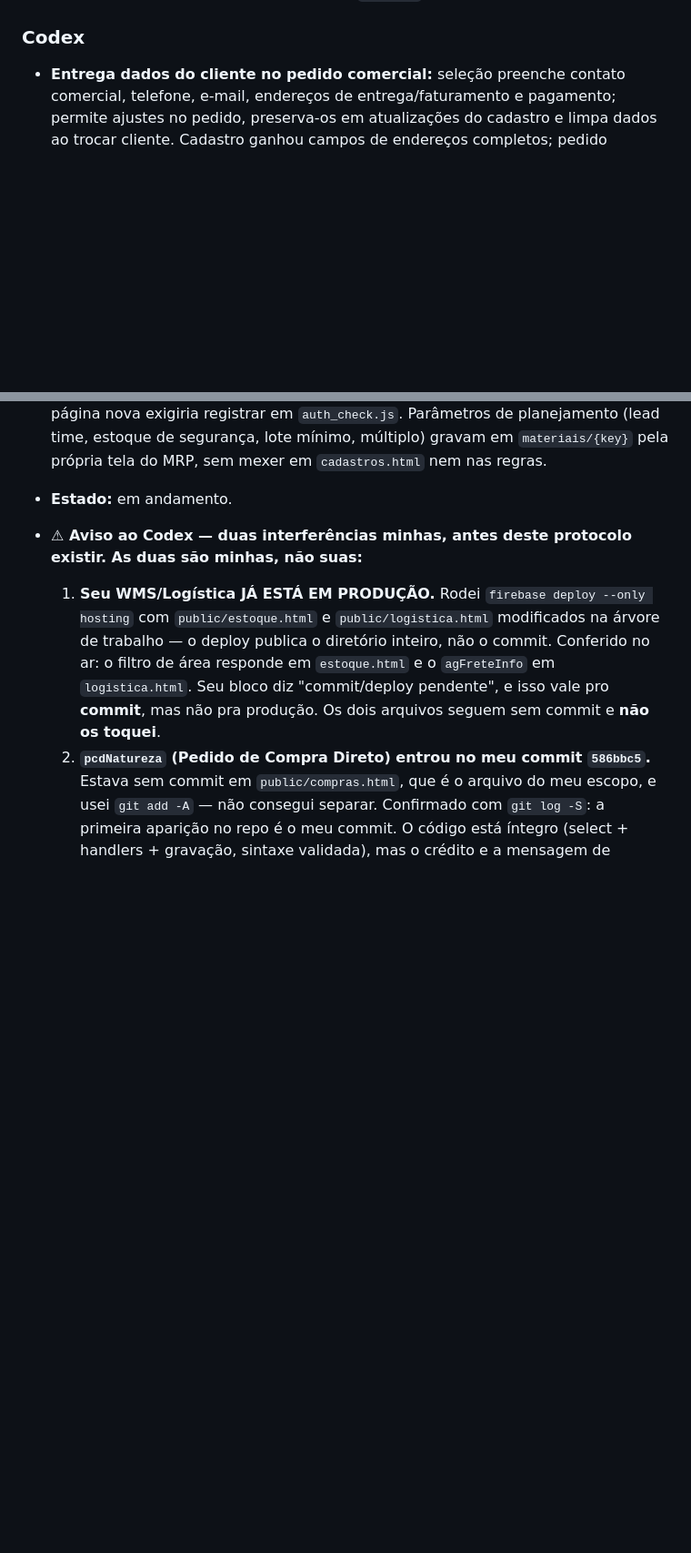
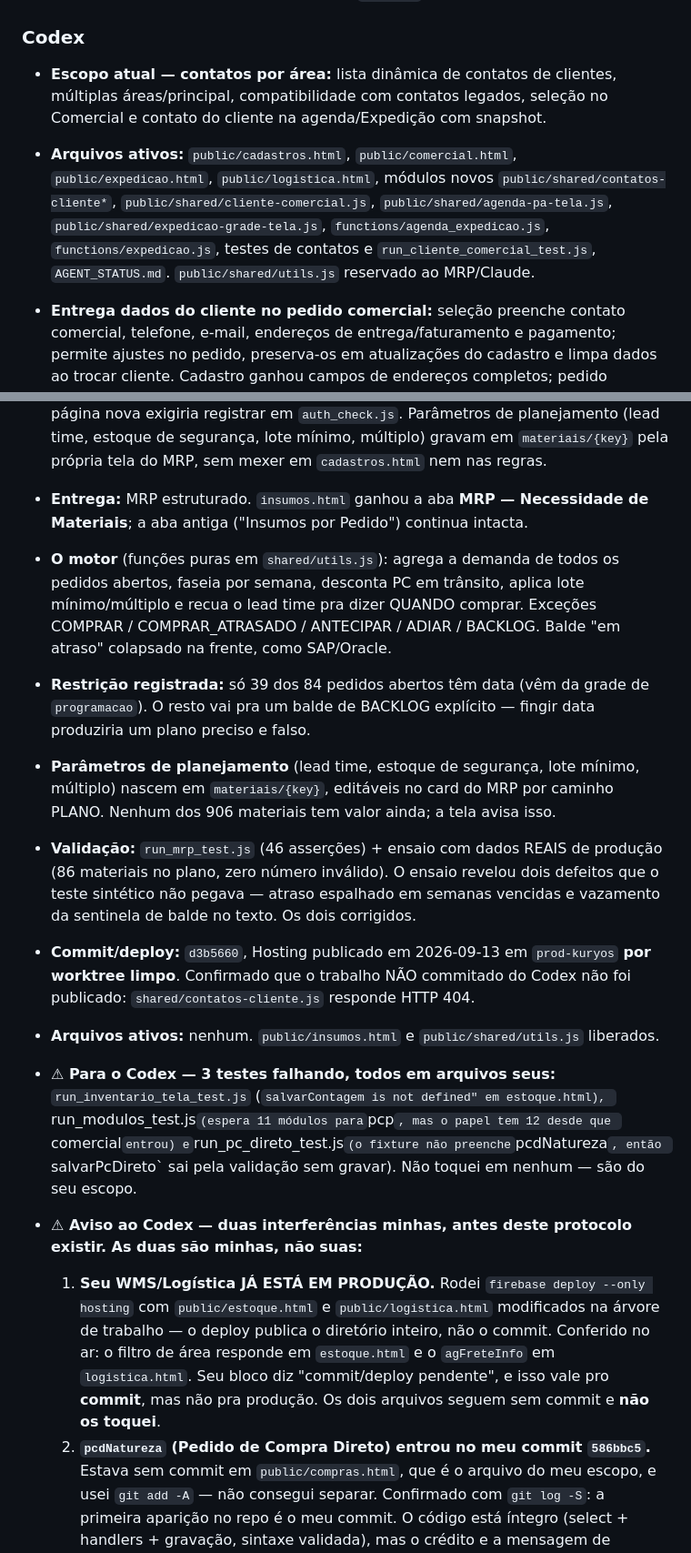
Before and after one commit to gcallegaro-kur/PCP-Kuryos, a Markdown page: AGENT_STATUS.md, 2 parts joined by grey strips. Shown at 91% size. Rendered like a GitHub page; blank space fills up the shorter version.

Commit message:
docs: registra entrega do MRP (d3b5660) e 3 testes do Codex falhando
Deploy por worktree limpo -- confirmado que o trabalho nao commitado do Codex
nao foi publicado (HTTP 404 em shared/contatos-cliente.js).

Co-Authored-By: Claude Opus 5 <noreply@anthropic.com>

```diff
--- a/AGENT_STATUS.md
+++ b/AGENT_STATUS.md
@@ -14,6 +14,9 @@ o bloco do agente que você está operando e mantenha o histórico curto.
 - **Publicação:** `78545d0` no origin/main e Firebase `prod-kuryos`, Hosting + RTDB + `salvarAgendamentoExpedicaoPA` + `confirmarExpedicaoPA`; deploy completo por worktree limpo. Verificação em 2026-09-11 às 13:14 BRT: HTMLs Logística/Expedição e módulos de grade/agenda HTTP 200, idênticos ao commit; agenda sem login HTTP 401. MRP/Claude preservado (SHA256 de `utils.js` inalterado).
 
 ### Codex
+
+- **Escopo atual — contatos por área:** lista dinâmica de contatos de clientes, múltiplas áreas/principal, compatibilidade com contatos legados, seleção no Comercial e contato do cliente na agenda/Expedição com snapshot.
+- **Arquivos ativos:** `public/cadastros.html`, `public/comercial.html`, `public/expedicao.html`, `public/logistica.html`, módulos novos `public/shared/contatos-cliente*`, `public/shared/cliente-comercial.js`, `public/shared/agenda-pa-tela.js`, `public/shared/expedicao-grade-tela.js`, `functions/agenda_expedicao.js`, `functions/expedicao.js`, testes de contatos e `run_cliente_comercial_test.js`, `AGENT_STATUS.md`. `public/shared/utils.js` reservado ao MRP/Claude.
 
 - **Entrega dados do cliente no pedido comercial:** seleção preenche contato comercial, telefone, e-mail, endereços de entrega/faturamento e pagamento; permite ajustes no pedido, preserva-os em atualizações do cadastro e limpa dados ao trocar cliente. Cadastro ganhou campos de endereços completos; pedido mantém valores próprios para PCP/Expedição.
 - **Validação/publicação:** `run_cliente_comercial_test.js` e regressão da Expedição aprovados; commit `69f475b` no origin/main e Hosting publicado em 2026-09-11 por worktree limpo. Comercial, Cadastros e módulo cadastral HTTP 200, idênticos ao commit.
@@ -126,7 +129,35 @@ o bloco do agente que você está operando e mantenha o histórico curto.
   Parâmetros de planejamento (lead time, estoque de segurança, lote mínimo,
   múltiplo) gravam em `materiais/{key}` pela própria tela do MRP, sem mexer
   em `cadastros.html` nem nas regras.
-- **Estado:** em andamento.
+- **Entrega:** MRP estruturado. `insumos.html` ganhou a aba **MRP — Necessidade
+  de Materiais**; a aba antiga ("Insumos por Pedido") continua intacta.
+- **O motor** (funções puras em `shared/utils.js`): agrega a demanda de todos os
+  pedidos abertos, faseia por semana, desconta PC em trânsito, aplica lote
+  mínimo/múltiplo e recua o lead time pra dizer QUANDO comprar. Exceções
+  COMPRAR / COMPRAR_ATRASADO / ANTECIPAR / ADIAR / BACKLOG. Balde "em atraso"
+  colapsado na frente, como SAP/Oracle.
+- **Restrição registrada:** só 39 dos 84 pedidos abertos têm data (vêm da grade
+  de `programacao`). O resto vai pra um balde de BACKLOG explícito — fingir
+  data produziria um plano preciso e falso.
+- **Parâmetros de planejamento** (lead time, estoque de segurança, lote mínimo,
+  múltiplo) nascem em `materiais/{key}`, editáveis no card do MRP por caminho
+  PLANO. Nenhum dos 906 materiais tem valor ainda; a tela avisa isso.
+- **Validação:** `run_mrp_test.js` (46 asserções) + ensaio com dados REAIS de
+  produção (86 materiais no plano, zero número inválido). O ensaio revelou dois
+  defeitos que o teste sintético não pegava — atraso espalhado em semanas
+  vencidas e vazamento da sentinela de balde no texto. Os dois corrigidos.
+- **Commit/deploy:** `d3b5660`, Hosting publicado em 2026-09-13 em
+  `prod-kuryos` **por worktree limpo**. Confirmado que o trabalho NÃO commitado
+  do Codex não foi publicado: `shared/contatos-cliente.js` responde HTTP 404.
+- **Arquivos ativos:** nenhum. `public/insumos.html` e `public/shared/utils.js`
+  liberados.
+
+- **⚠ Para o Codex — 3 testes falhando, todos em arquivos seus:**
+  `run_inventario_tela_test.js` (`salvarContagem is not defined" em
+  estoque.html), `run_modulos_test.js` (espera 11 módulos para `pcp`, mas o
+  papel tem 12 desde que `comercial` entrou) e `run_pc_direto_test.js` (o
+  fixture não preenche `pcdNatureza`, então `salvarPcDireto` sai pela
+  validação sem gravar). Não toquei em nenhum — são do seu escopo.
 
 - **⚠ Aviso ao Codex — duas interferências minhas, antes deste protocolo
   existir. As duas são minhas, não suas:**
```
